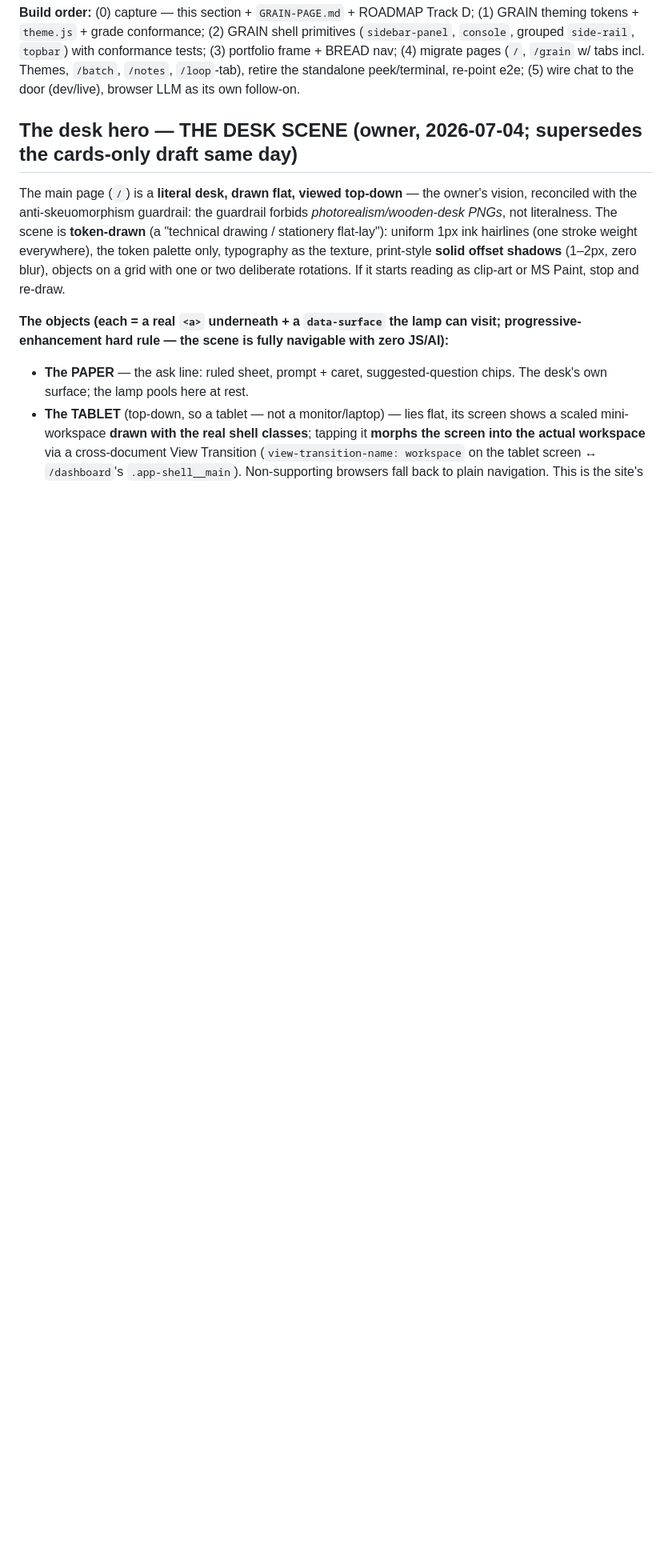
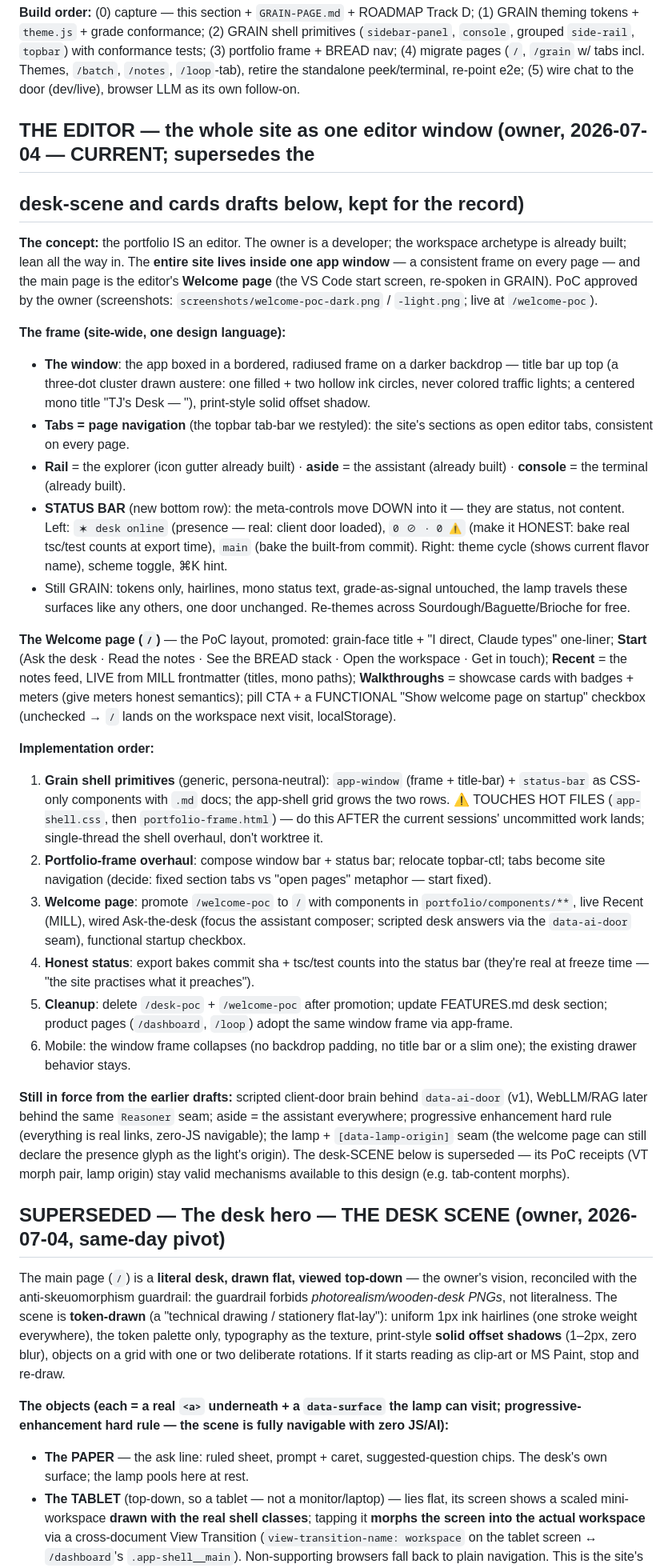
Before and after one commit to tjakoen/bread, a Markdown page: portfolio/PLAN.md, the part around the change. Shown at 80% size. GitHub-like rendering; blank space fills up the shorter version.

Commit message:
Portfolio plan: THE EDITOR — the site as one editor window

```diff
--- a/portfolio/PLAN.md
+++ b/portfolio/PLAN.md
@@ -314,7 +314,63 @@ grouped `side-rail`, `topbar`) with conformance tests; (3) portfolio frame + BRE
 pages (`/`, `/grain` w/ tabs incl. Themes, `/batch`, `/notes`, `/loop`-tab), retire the standalone
 peek/terminal, re-point e2e; (5) wire chat to the door (dev/live), browser LLM as its own follow-on.
 
-## The desk hero — THE DESK SCENE (owner, 2026-07-04; supersedes the cards-only draft same day)
+## THE EDITOR — the whole site as one editor window (owner, 2026-07-04 — CURRENT; supersedes the
+## desk-scene and cards drafts below, kept for the record)
+
+**The concept:** the portfolio IS an editor. The owner is a developer; the workspace archetype is
+already built; lean all the way in. The **entire site lives inside one app window** — a consistent
+frame on every page — and the main page is the editor's **Welcome page** (the VS Code start screen,
+re-spoken in GRAIN). PoC approved by the owner (screenshots:
+`screenshots/welcome-poc-dark.png` / `-light.png`; live at `/welcome-poc`).
+
+**The frame (site-wide, one design language):**
+- **The window**: the app boxed in a bordered, radiused frame on a darker backdrop — title bar up
+  top (a three-dot cluster drawn austere: one filled + two hollow ink circles, never colored
+  traffic lights; a centered mono title "TJ's Desk — <page>"), print-style solid offset shadow.
+- **Tabs = page navigation** (the topbar tab-bar we restyled): the site's sections as open
+  editor tabs, consistent on every page.
+- **Rail** = the explorer (icon gutter already built) · **aside** = the assistant (already built)
+  · **console** = the terminal (already built).
+- **STATUS BAR** (new bottom row): the meta-controls move DOWN into it — they are status, not
+  content. Left: `✶ desk online` (presence — real: client door loaded), `0 ⊘ · 0 ⚠` (make it
+  HONEST: bake real tsc/test counts at export time), `main` (bake the built-from commit).
+  Right: theme cycle (shows current flavor name), scheme toggle, ⌘K hint.
+- Still GRAIN: tokens only, hairlines, mono status text, grade-as-signal untouched, the lamp
+  travels these surfaces like any others, one door unchanged. Re-themes across
+  Sourdough/Baguette/Brioche for free.
+
+**The Welcome page (`/`)** — the PoC layout, promoted: grain-face title + "I direct, Claude
+types" one-liner; **Start** (Ask the desk · Read the notes · See the BREAD stack · Open the
+workspace · Get in touch); **Recent** = the notes feed, LIVE from MILL frontmatter (titles, mono
+paths); **Walkthroughs** = showcase cards with badges + meters (give meters honest semantics);
+pill CTA + a FUNCTIONAL "Show welcome page on startup" checkbox (unchecked → `/` lands on the
+workspace next visit, localStorage).
+
+**Implementation order:**
+1. **Grain shell primitives** (generic, persona-neutral): `app-window` (frame + title-bar) +
+   `status-bar` as CSS-only components with `.md` docs; the app-shell grid grows the two rows.
+   ⚠ TOUCHES HOT FILES (`app-shell.css`, then `portfolio-frame.html`) — do this AFTER the current
+   sessions' uncommitted work lands; single-thread the shell overhaul, don't worktree it.
+2. **Portfolio-frame overhaul**: compose window bar + status bar; relocate topbar-ctl; tabs
+   become site navigation (decide: fixed section tabs vs "open pages" metaphor — start fixed).
+3. **Welcome page**: promote `/welcome-poc` to `/` with components in `portfolio/components/**`,
+   live Recent (MILL), wired Ask-the-desk (focus the assistant composer; scripted desk answers
+   via the `data-ai-door` seam), functional startup checkbox.
+4. **Honest status**: export bakes commit sha + tsc/test counts into the status bar (they're
+   real at freeze time — "the site practises what it preaches").
+5. **Cleanup**: delete `/desk-poc` + `/welcome-poc` after promotion; update FEATURES.md desk
+   section; product pages (`/dashboard`, `/loop`) adopt the same window frame via app-frame.
+6. Mobile: the window frame collapses (no backdrop padding, no title bar or a slim one); the
+   existing drawer behavior stays.
+
+**Still in force from the earlier drafts:** scripted client-door brain behind `data-ai-door`
+(v1), WebLLM/RAG later behind the same `Reasoner` seam; aside = the assistant everywhere;
+progressive enhancement hard rule (everything is real links, zero-JS navigable); the lamp +
+`[data-lamp-origin]` seam (the welcome page can still declare the presence glyph as the light's
+origin). The desk-SCENE below is superseded — its PoC receipts (VT morph pair, lamp origin) stay
+valid mechanisms available to this design (e.g. tab-content morphs).
+
+## SUPERSEDED — The desk hero — THE DESK SCENE (owner, 2026-07-04, same-day pivot)
 
 The main page (`/`) is a **literal desk, drawn flat, viewed top-down** — the owner's vision,
 reconciled with the anti-skeuomorphism guardrail: the guardrail forbids *photorealism/wooden-desk
```
